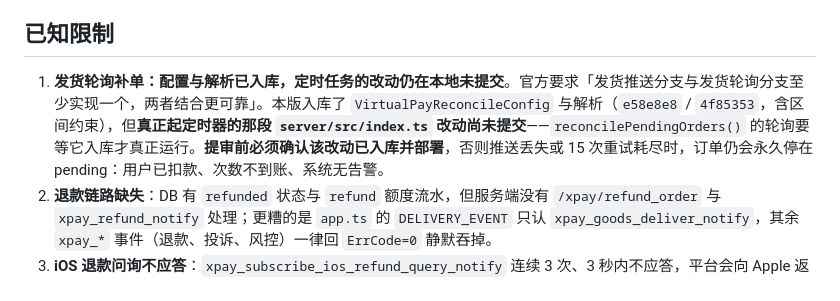
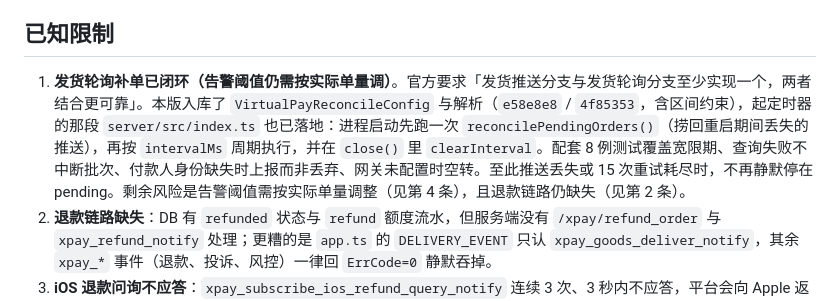
Before and after one commit to Adrian-Cai/pindou-studio, a Markdown page: docs/releases/MINI_PROGRAM_RELEASE_0.30.16.md, the part around the change. Drawn GitHub-style.

Commit message:
docs(releases): 0.30.16 说明标记发货补单轮询已入库

```diff
--- a/docs/releases/MINI_PROGRAM_RELEASE_0.30.16.md
+++ b/docs/releases/MINI_PROGRAM_RELEASE_0.30.16.md
@@ -103,7 +103,7 @@
 
 ## 已知限制
 
-1. **发货轮询补单：配置与解析已入库，定时任务的改动仍在本地未提交**。官方要求「发货推送分支与发货轮询分支至少实现一个，两者结合更可靠」。本版入库了 `VirtualPayReconcileConfig` 与解析（`e58e8e8` / `4f85353`，含区间约束），但**真正起定时器的那段 `server/src/index.ts` 改动尚未提交**——`reconcilePendingOrders()` 的轮询要等它入库才真正运行。**提审前必须确认该改动已入库并部署**，否则推送丢失或 15 次重试耗尽时，订单仍会永久停在 pending：用户已扣款、次数不到账、系统无告警。
+1. **发货轮询补单已闭环（告警阈值仍需按实际单量调）**。官方要求「发货推送分支与发货轮询分支至少实现一个，两者结合更可靠」。本版入库了 `VirtualPayReconcileConfig` 与解析（`e58e8e8` / `4f85353`，含区间约束），起定时器的那段 `server/src/index.ts` 也已落地：进程启动先跑一次 `reconcilePendingOrders()`（捞回重启期间丢失的推送），再按 `intervalMs` 周期执行，并在 `close()` 里 `clearInterval`。配套 8 例测试覆盖宽限期、查询失败不中断批次、付款人身份缺失时上报而非丢弃、网关未配置时空转。至此推送丢失或 15 次重试耗尽时，不再静默停在 pending。剩余风险是告警阈值需按实际单量调整（见第 4 条），且退款链路仍缺失（见第 2 条）。
 2. **退款链路缺失**：DB 有 `refunded` 状态与 `refund` 额度流水，但服务端没有 `/xpay/refund_order` 与 `xpay_refund_notify` 处理；更糟的是 `app.ts` 的 `DELIVERY_EVENT` 只认 `xpay_goods_deliver_notify`，其余 `xpay_*` 事件（退款、投诉、风控）一律回 `ErrCode=0` 静默吞掉。
 3. **iOS 退款问询不应答**：`xpay_subscribe_ios_refund_query_notify` 连续 3 次、3 秒内不应答，平台会向 Apple 返回「不确定」，退款决定权完全交给 Apple。
 4. **运行期配置项新增（部署时需一并设置）**：`VIRTUAL_PAY_RECONCILE_INTERVAL_MS`（默认 5 分钟，下限 1 分钟——查单是带 AppKey 签名的上游请求，太密会被限流）、`VIRTUAL_PAY_RECONCILE_GRACE_MS`（默认 3 分钟，给发货推送留出正常到达时间）、`VIRTUAL_PAY_RECONCILE_STALE_AFTER_MS`（默认 30 分钟，超时升级告警）、`VIRTUAL_PAY_RECONCILE_BATCH_SIZE`（默认 100）。都有区间校验与默认值，不配也能起，但告警阈值建议按实际单量调。
```
